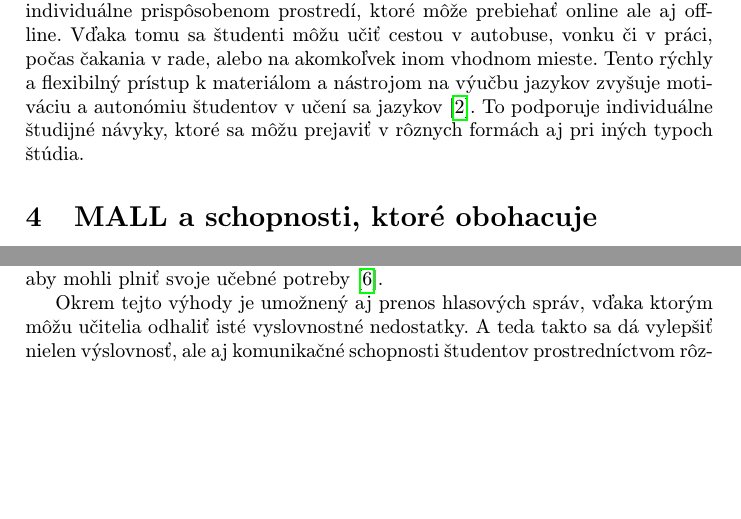
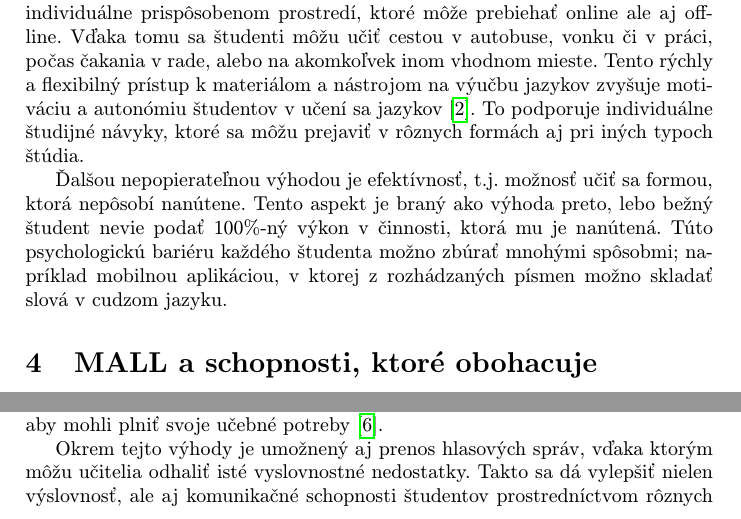
Before and after one commit to MarkoStahovec/clanokmip, a LaTeX paper (clanok.tex): two parts of pages 3 and 4 of 6, joined at a grey line, cut so that both start at the same text, the shorter picture padded with empty space. Compiled offline with pdfLaTeX.

Commit message:
pisanie textu do tretej sekcie

```diff
--- a/clanok.tex
+++ b/clanok.tex
@@ -73,6 +73,8 @@ Stručne povedané, mobilné učenie upriamuje našu pozornosť na mobilitu, ale
 Spomedzi všetkých moderných komunikačných zariadení patria mobilné telefóny k jedným z najefektívnejších médií, najmä ak sa pozeráme na pomer prenosnosti a množstvom možností, ktoré poskytujú. Pomocou takéhoto výučbového zariadenia môže študent riadiť svoj vlastný proces učenia vo svojom priestore na základe svojho kognitívneho stavu \cite{Miangah2012}.
 
 Z týchto faktov vyplýva najväčšia výhoda mobile-learningu - učenie sa v individuálne prispôsobenom prostredí, ktoré môže prebiehať online ale aj offline. Vďaka tomu sa študenti môžu učiť cestou v autobuse, vonku či v práci, počas čakania v rade, alebo na akomkoľvek inom vhodnom mieste. Tento rýchly a flexibilný prístup k materiálom a nástrojom na výučbu jazykov zvyšuje motiváciu a autonómiu študentov v učení sa jazykov \cite{Kim2012}. To podporuje individuálne študijné návyky, ktoré sa môžu prejaviť v rôznych formách aj pri iných typoch štúdia.
+
+Ďalšou nepopierateľnou výhodou je efektívnosť, t.j. možnosť učiť sa formou, ktorá nepôsobí nanútene. Tento aspekt je braný ako výhoda preto, lebo bežný študent nevie podať 100\%-ný výkon v činnosti, ktorá mu je nanútená. Túto psychologickú bariéru každého študenta možno zbúrať mnohými spôsobmi; napríklad mobilnou aplikáciou, v ktorej z rozhádzaných písmen možno skladať slová v cudzom jazyku.
 
 
 
@@ -111,7 +113,7 @@ Pravidlá gramatiky sú taktiež neoddeliteľnou súčasťou akéhokoľvek jazyk
 
 Druhá generácia mobilných zariadení umožňuje svojim používateľom prístup k multimediálnym funkciám vrátane tých posluchových a hovoriacich\cite{Miangah2012}. Vďaka takýmto zariadeniam si môžu študenti stiahnuť slovníky do PDA1 so zvukovými funkciami, aby sa mohli naučiť správnu výslovnosť neznámych alebo nových slov, aby mohli plniť svoje učebné potreby\cite{Miangah2012}.
 
-Okrem tejto výhody je umožnený aj prenos hlasových správ, vďaka ktorým môžu učitelia odhaliť isté vyslovnostné nedostatky. A teda takto sa dá vylepšiť nielen výslovnosť, ale aj komunikačné schopnosti študentov prostredníctvom rôznych funkcií systému, ako je napríklad poskytnutie online slovníka na hľadanie neznámych slov a ich správneho fonetického tvaru a podobne\cite{Miangah2012}.
+Okrem tejto výhody je umožnený aj prenos hlasových správ, vďaka ktorým môžu učitelia odhaliť isté vyslovnostné nedostatky. Takto sa dá vylepšiť nielen výslovnosť, ale aj komunikačné schopnosti študentov prostredníctvom rôznych funkcií systému, ako je napríklad poskytnutie online slovníka na hľadanie neznámych slov a ich správneho fonetického tvaru a podobne\cite{Miangah2012}.
 
 
 
```
Also changed, not shown: clanok.pdf, clanok.tex (2 more changed lines), 1 other file.
